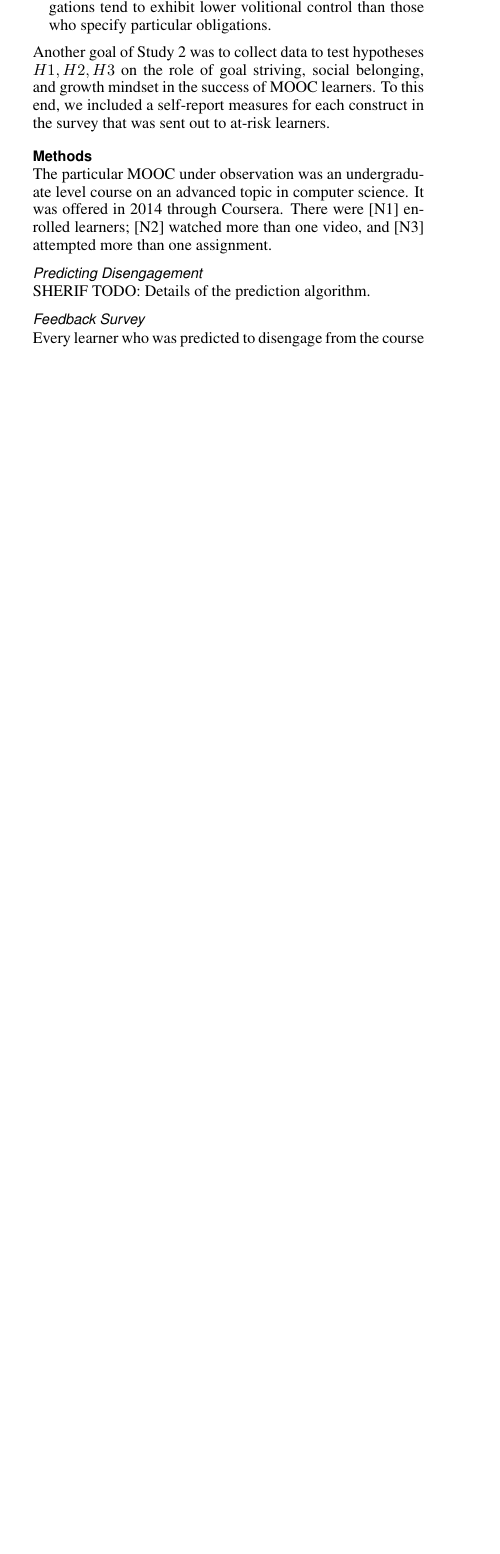
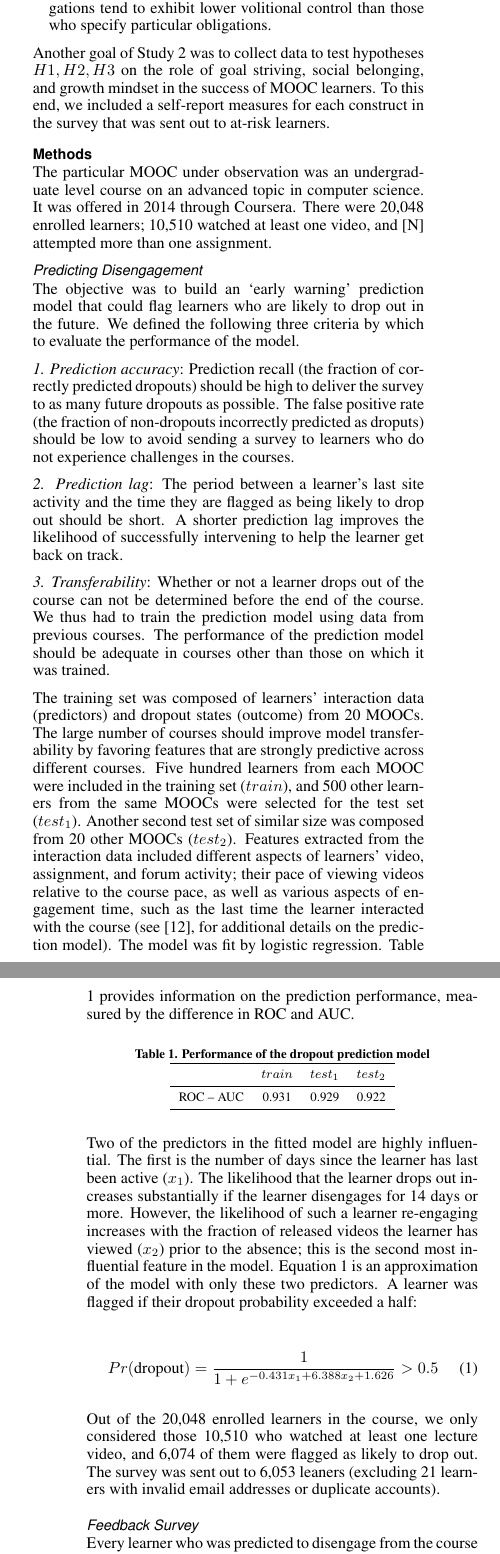
Before and after one commit to whynotyet/MOOC_dropout, a LaTeX document (paper_v1.tex): part of one column of page 3 of 6 before the commit and two parts of the columns of pages 3 and 4 of 6 after it, the two joined at a grey line, cut so that both start at the same text, the shorter picture padded with empty space. Compiled offline with pdfLaTeX.

Commit message:
updating prediction section

```diff
--- a/paper_v1.tex
+++ b/paper_v1.tex
@@ -240,15 +240,46 @@ Another goal of Study 2 was to collect data to test hypotheses $H1, H2, H3$ on t
 
 \subsection{Methods}
 
-The particular MOOC under observation was an undergraduate level course on an advanced topic in computer science. It was offered in 2014 through Coursera. There were [N1] enrolled learners; [N2] watched more than one video, and [N3] attempted more than one assignment.
+The particular MOOC under observation was an undergraduate level course on an advanced topic in computer science. It was offered in 2014 through Coursera. There were  20,048 enrolled learners; 10,510 watched at least one video, and [N] attempted more than one assignment.
 
 \subsubsection{Predicting Disengagement}
 
-SHERIF TODO: Details of the prediction algorithm.
+The objective was to build an `early warning' prediction model that could flag learners who are likely to drop out in the future. We defined the following three criteria by which to evaluate the performance of the model.
+
+\textit{1. Prediction accuracy}: Prediction recall (the fraction of correctly predicted dropouts) should be high to deliver the survey to as many future dropouts as possible. The false positive rate (the fraction of non-dropouts incorrectly predicted as droputs) should be low to avoid sending a survey to learners who do not experience challenges in the courses.
+
+\textit{2. Prediction lag}: The period between a learner's last site activity and the time they are flagged as being likely to drop out should be short. A shorter prediction lag improves the likelihood of successfully intervening to help the learner get back on track.
+
+\textit{3. Transferability}: Whether or not a learner drops out of the course can not be determined before the end of the course. We thus had to train the prediction model using data from previous courses. The performance of the prediction model should be adequate in courses other than those on which it was trained.
+
+The training set was composed of learners' interaction data (predictors) and dropout states (outcome) from 20 MOOCs. The large number of courses should improve model transferability by favoring features that are strongly predictive across different courses. Five hundred learners from each MOOC were included in the training set ($train$), and 500 other learners from the same MOOCs were selected for the test set ($test_1$). Another second test set of similar size was composed from 20 other MOOCs ($test_2$). Features extracted from the interaction data included different aspects of learners' video, assignment, and forum activity; their pace of viewing videos relative to the course pace, as well as various aspects of engagement time, such as the last time the learner interacted with the course (see \cite{halawa2014dropout}, for additional details on the prediction model). The model was fit by logistic regression. Table \ref{tab:drop_pred_rocs} provides information on the prediction performance, measured by the difference in ROC and AUC.
+
+\begin{table}[h!]
+\caption{Performance of the dropout prediction model}
+\label{tab:drop_pred_rocs}
+\small
+\center
+\begin{tabular}{lccc}
+\toprule
+ & $train$ & $test_1$ & $test_2$ \\
+\midrule
+ROC -- AUC &  0.931 & 0.929 & 0.922  \\
+\bottomrule
+\end{tabular}
+\end{table}
+
+Two of the predictors in the fitted model are highly influential. The first is the number of days since the learner has last been active ($x_{1}$). The likelihood that the learner drops out increases substantially if the learner disengages for 14 days or more. However, the likelihood of such a learner re-engaging increases with the fraction of released videos the learner has viewed ($x_{2}$) prior to the absence; this is the second most influential feature in the model. Equation 1 is an approximation of the model with only these two predictors. A learner was flagged if their dropout probability exceeded a half:
+
+\begin{equation}
+Pr(\text{dropout}) = \frac{1}{1+e^{-0.431x_1 + 6.388x_2 + 1.626}} > 0.5
+\end{equation}
+
+Out of the 20,048 enrolled learners in the course, we only considered those 10,510 who watched at least one lecture video, and 6,074 of them were flagged as likely to drop out. The survey was sent out to 6,053 leaners (excluding 21 learners with invalid email addresses or duplicate accounts).
+
 
 \subsubsection{Feedback Survey}
 
-Every learner who was predicted to disengage from the course was sent an email kindly requesting their help: ``You are enrolled in [course name], but you've been less active recently. Could you help us understand why?'' A low response rate was expected for a subpopulation that was defined by low engagement. And yet, 756 out of 6,050 learners started the survey (12.5\% response rate), and 459 completed it (61\% completion rate). Missing values were multiply imputated by predictive mean matching using responses to all survey questions\footnote{The $R$ mice package was used to perform multiple imputation and subsequent analyses.}. All estimates were pooled across ten imputations, with standard errors adjusted for added variance. The majority of respondents were male (85\%), 35.6 years old on average ($SD=12.5$), and 80\% had achieved a bachelors' or more advanced degree.
+Every learner who was predicted to disengage from the course was sent an email kindly requesting their help: ``You are enrolled in [course name], but you've been less active recently. Could you help us understand why?'' A low response rate was expected for a subpopulation that was defined by low engagement. And yet, 756 out of 6,053 learners started the survey (12.5\% response rate), and 459 completed it (61\% completion rate). Missing values were multiply imputated by predictive mean matching using responses to all survey questions\footnote{The $R$ mice package was used to perform multiple imputation and subsequent analyses.}. All estimates were pooled across ten imputations, with standard errors adjusted for added variance. The majority of respondents were male (85\%), 35.6 years old on average ($SD=12.5$), and 80\% had achieved a bachelors' or more advanced degree.
 
 Learners were asked to report how satisfied they were with their progress in the course, and whether they were using the course materials more, less, or exactly as much as they would have liked. In addition, they reported intentions for engaging with each week's course content. Then, they were asked to openly report ``what challenges, inside or outside of the course, [they] experienced while [they were] taking this course, if any?'' The instructions encouraged them to list all challenges they could think of. This question was deliberately asked prior to any survey questions that could suggest particular reasons for disengagement.
 
```
Also changed, not shown: paper_v1-concordance.tex (+1 -1 lines), paper_v1.pdf, paper_v1.tex (9 more changed lines), 3 other files.
